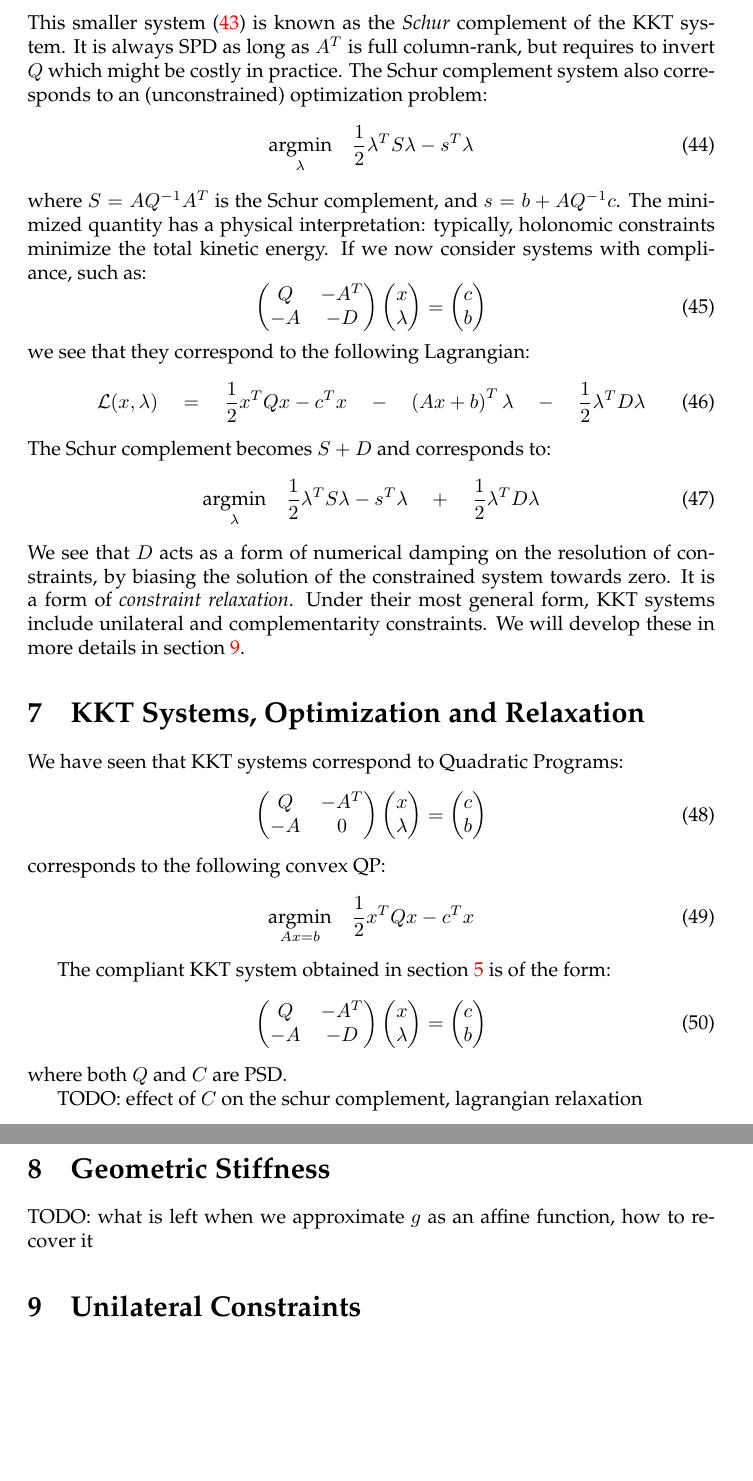
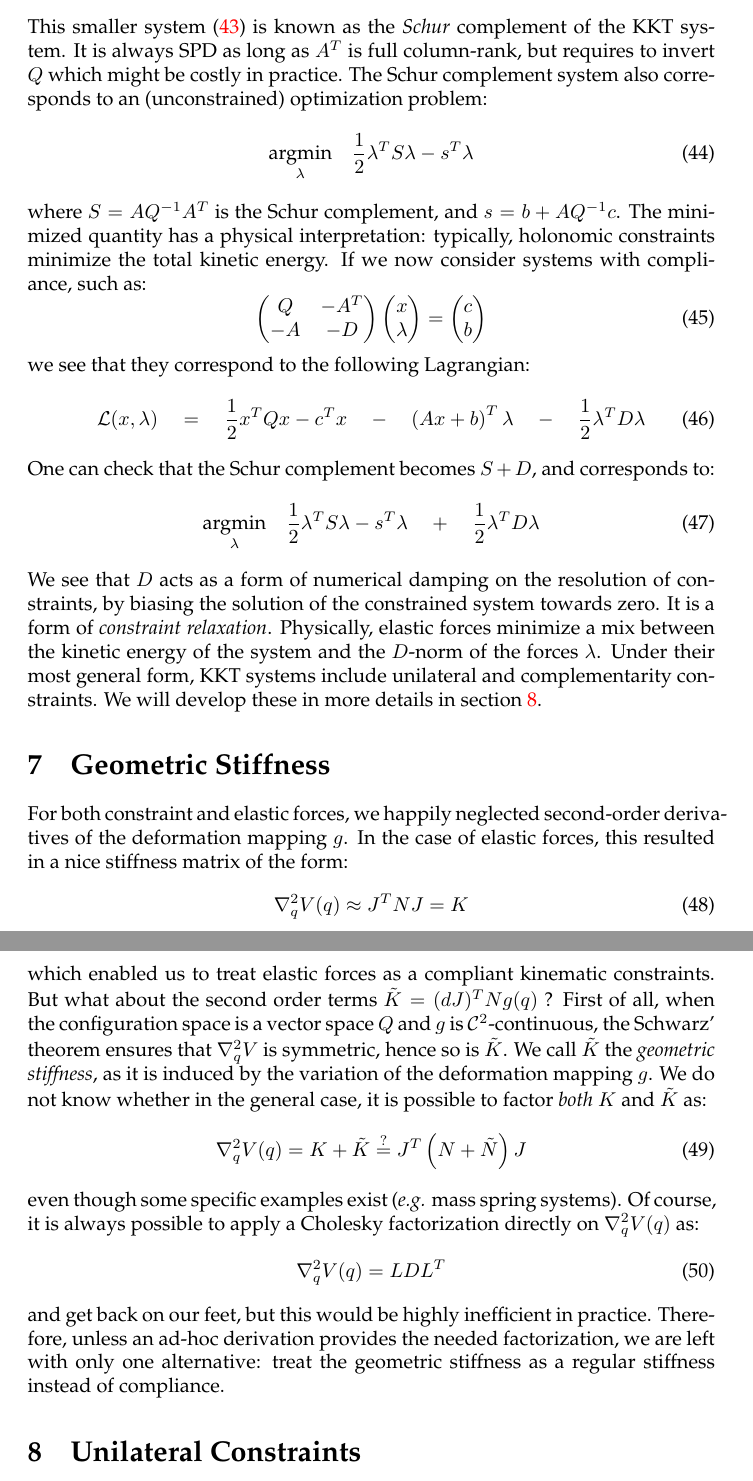
Before and after one commit to sofa-framework/Compliant, a LaTeX paper (doc/compliant-reference.tex): two parts of pages 6 and 7 of 7, joined at a grey line, cut so that both start at the same text, the shorter picture padded with empty space. Compiled offline with pdfLaTeX.

Commit message:
r10066/sofa : Compliant: doc, geometric stiffness
Former-commit-id: cf13c000c95f936afb8f43cbfefde4841308d1e4

```diff
--- a/doc/compliant-reference.tex
+++ b/doc/compliant-reference.tex
@@ -372,7 +381,7 @@ typically, holonomic constraints minimize the total kinetic energy. If
 we now consider systems with compliance, such as:
 %
 \begin{equation}
-  \label{eq:kkt-system}
+  \label{eq:compliant-kkt-system}
   \mat{Q & -A^T \\-A & -D} \mat{x\\\lambda} = \mat{c\\b}
 \end{equation}
 %
@@ -383,7 +392,8 @@ we see that they correspond to the following Lagrangian:
   \quad \block{A x + b}^T \lambda \quad - \quad \half \lambda^T D \lambda
 \end{equation}
 %
-The Schur complement becomes $S + D$ and corresponds to:
+One can check that the Schur complement becomes $S + D$, and
+corresponds to:
 %
 \begin{equation}
   \argmin{\lambda}\quad \half \lambda^T S \lambda - s^T \lambda \quad +
@@ -392,43 +402,50 @@ The Schur complement becomes $S + D$ and corresponds to:
 %
 We see that $D$ acts as a form of numerical damping on the resolution
 of constraints, by biasing the solution of the constrained system
-towards zero. It is a form of \emph{constraint relaxation}. Under
-their most general form, KKT systems include unilateral and
-complementarity constraints. We will develop these in more details in
-section \ref{sec:unilateral-constraints}.
-%
-\section{KKT Systems, Optimization and Relaxation}
-\label{sec:optimization}
-%
-We have seen that KKT systems correspond to Quadratic Programs:
-%
-\begin{equation}
-   \mat{Q & -A^T \\ -A & 0} \mat{x \\ \lambda} = \mat{c \\ b}
-\end{equation}
-%
-corresponds to the following convex QP:
-%
-\begin{equation}
-  \argmin{Ax = b}\quad \half x^T Q x - c^T x
-\end{equation}
-
-%
-The compliant KKT system obtained in section \ref{sec:compliance} is
-of the form:
-%
-\begin{equation}
-  \mat{Q & -A^T \\ -A & -D} \mat{x \\ \lambda} = \mat{c \\ b}
-\end{equation}
-%
-where both $Q$ and $C$ are PSD.
-
- TODO: effect of $C$ on the schur complement, lagrangian
-relaxation
+towards zero. It is a form of \emph{constraint
+  relaxation}. Physically, elastic forces minimize a mix between the
+kinetic energy of the system and the $D$-norm of the forces
+$\lambda$. Under their most general form, KKT systems include
+unilateral and complementarity constraints. We will develop these in
+more details in section \ref{sec:unilateral-constraints}.
 %
 \section{Geometric Stiffness}
 %
-TODO: what is left when we approximate $g$ as an affine function, how
-to recover it
+For both constraint and elastic forces, we happily neglected
+second-order derivatives of the deformation mapping $g$. In the case
+of elastic forces, this resulted in a nice stiffness matrix of the
+form:
+%
+\begin{equation}
+  \nabla_q^2 V(q) \approx J^T N J = K
+\end{equation}
+%
+which enabled us to treat elastic forces as a compliant kinematic
+constraints. But what about the second order terms $\tilde{K}=(\dd
+J)^T N g(q)$ ? First of all, when the configuration space is a vector
+space $Q$ and $g$ is $\mathcal{C}^2$-continuous, the Schwarz' theorem
+ensures that $\nabla_q^2 V$ is symmetric, hence so is $\tilde{K}$. We
+call $\tilde{K}$ the \emph{geometric stiffness}, as it is induced by
+the variation of the deformation mapping $g$. We do not know whether
+in the general case, it is possible to factor \emph{both} $K$ and
+$\tilde{K}$ as:
+%
+\begin{equation}
+  \nabla_q^2 V(q) = K + \tilde{K} \overset{?}{=} J^T\block{N + \tilde{N}}J
+\end{equation}
+%
+even though some specific examples exist (\emph{e.g.} mass spring
+systems). Of course, it is always possible to apply a Cholesky
+factorization directly on $\nabla_q^2 V(q)$ as:
+%
+\begin{equation}
+  \nabla_q^2 V(q) = LDL^T
+\end{equation}
+%
+and get back on our feet, but this would be highly inefficient in
+practice. Therefore, unless an ad-hoc derivation provides the needed
+factorization, we are left with only one alternative: treat the
+geometric stiffness as a regular stiffness instead of compliance.
 %
 \section{Unilateral Constraints}
 \label{sec:unilateral-constraints}
```
Also changed, not shown: doc/compliant-reference.pdf, doc/compliant-reference.tex (13 more changed lines).
